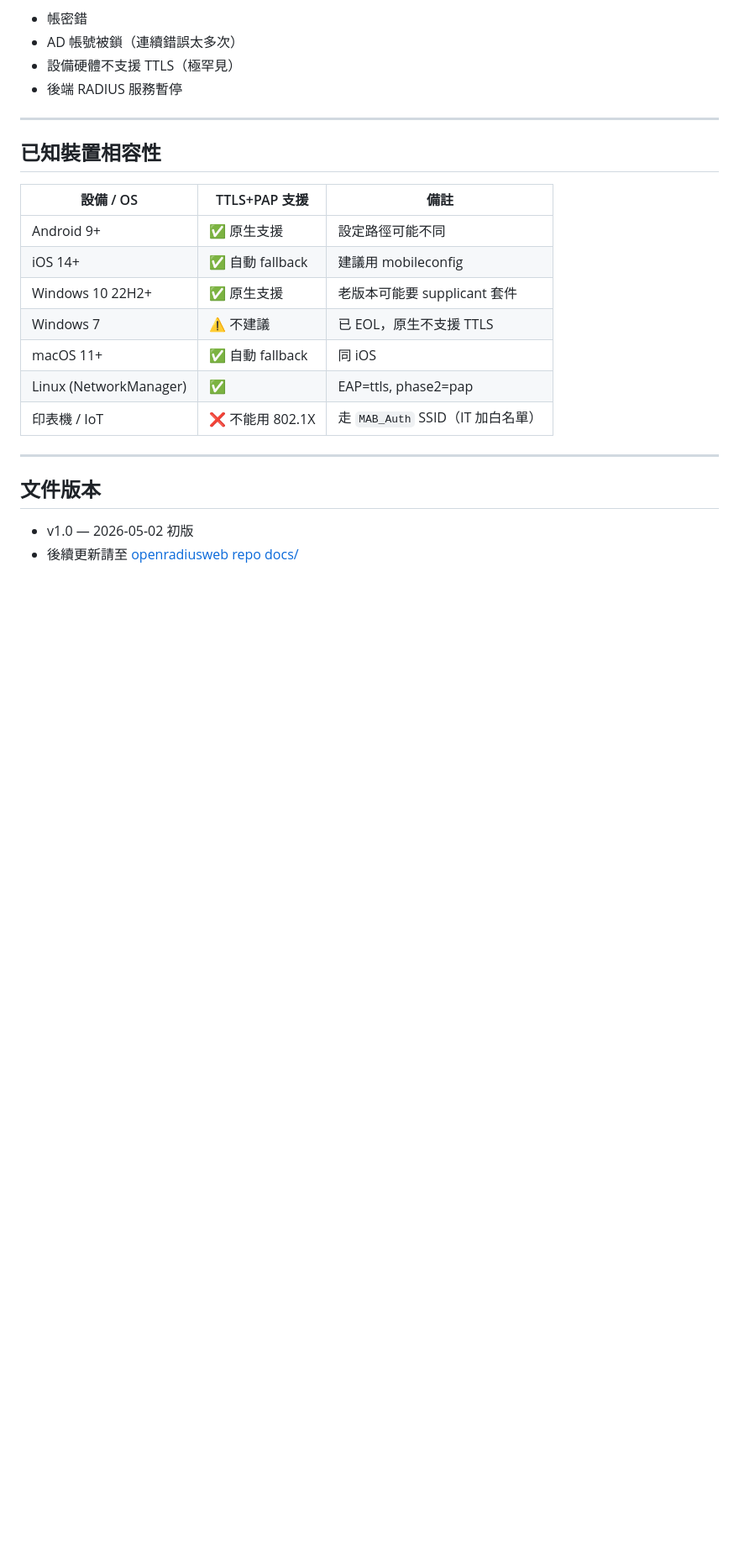
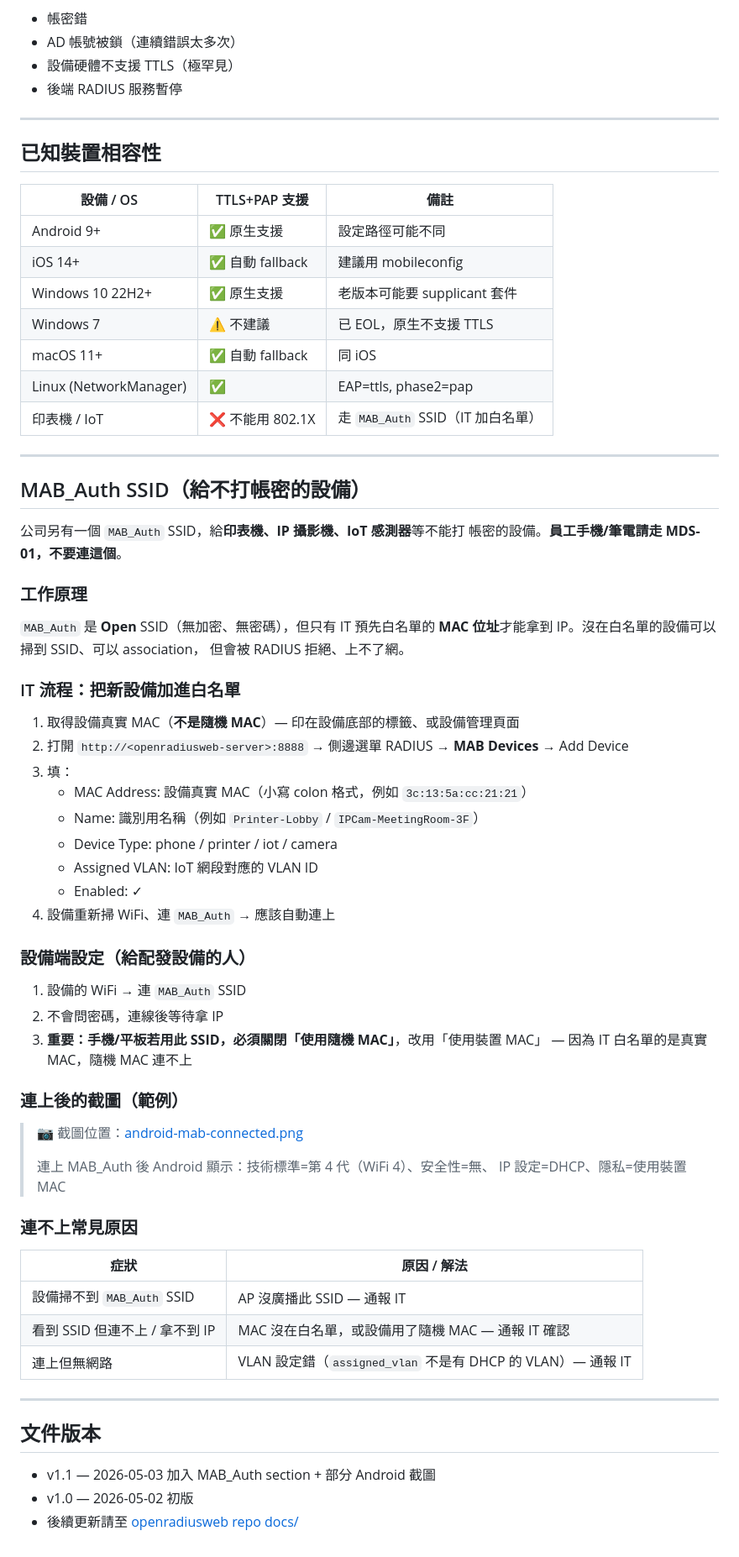
Before and after one commit to acronhuang/openradiusweb, a Markdown page: docs/employee-wifi-setup-guide.md, the part around one of its changes. Shown at 84% size. Drawn GitHub-style; blank space fills up the shorter version.

Commit message:
docs(wifi-guide): add MAB_Auth section + flesh out Android step 2 (#69)
- New top-level section: how MAB_Auth SSID works (Open + RADIUS MAC
  whitelist), IT add-device flow via MAB Devices Web UI, end-user setup
  steps, and the random-MAC gotcha that breaks MAB whitelisting
- Android step 2 split into 2a (top fields) and 2b (password — needs
  scroll on most phones), each with concrete sample values matching the
  screenshots IT provided 2026-05-03
- Bumped doc version to v1.1

Screenshot files (android-step2-eap-form.png, android-step2b-password.png,
android-mab-connected.png) to be added separately by IT — the guide
references them via existing markdown image syntax.

Co-authored-by: $content = @ <# GitHub Copilot Collaboration Setup Script>
Co-authored-by: Claude Opus 4.7 (1M context) <noreply@anthropic.com>

```diff
--- a/docs/employee-wifi-setup-guide.md
+++ b/docs/employee-wifi-setup-guide.md
@@ -181,7 +191,55 @@ IT 會用這些資訊查 freeradius log 找原因。常見原因：
 
 ---
 
+## MAB_Auth SSID（給不打帳密的設備）
+
+公司另有一個 `MAB_Auth` SSID，給**印表機、IP 攝影機、IoT 感測器**等不能打
+帳密的設備。**員工手機/筆電請走 MDS-01，不要連這個**。
+
+### 工作原理
+
+`MAB_Auth` 是 **Open** SSID（無加密、無密碼），但只有 IT 預先白名單的
+**MAC 位址**才能拿到 IP。沒在白名單的設備可以掃到 SSID、可以 association，
+但會被 RADIUS 拒絕、上不了網。
+
+### IT 流程：把新設備加進白名單
+
+1. 取得設備真實 MAC（**不是隨機 MAC**）— 印在設備底部的標籤、或設備管理頁面
+2. 打開 `http://<openradiusweb-server>:8888` → 側邊選單 RADIUS → **MAB Devices** → Add Device
+3. 填：
+   - MAC Address: 設備真實 MAC（小寫 colon 格式，例如 `3c:13:5a:cc:21:21`）
+   - Name: 識別用名稱（例如 `Printer-Lobby` / `IPCam-MeetingRoom-3F`）
+   - Device Type: phone / printer / iot / camera
+   - Assigned VLAN: IoT 網段對應的 VLAN ID
+   - Enabled: ✓
+4. 設備重新掃 WiFi、連 `MAB_Auth` → 應該自動連上
+
+### 設備端設定（給配發設備的人）
+
+1. 設備的 WiFi → 連 `MAB_Auth` SSID
+2. 不會問密碼，連線後等待拿 IP
+3. **重要：手機/平板若用此 SSID，必須關閉「使用隨機 MAC」**，改用「使用裝置 MAC」
+   — 因為 IT 白名單的是真實 MAC，隨機 MAC 連不上
+
+### 連上後的截圖（範例）
+
+> 📷 截圖位置：[android-mab-connected.png](images/wifi-setup/android-mab-connected.png)
+>
+> 連上 MAB_Auth 後 Android 顯示：技術標準=第 4 代（WiFi 4）、安全性=無、
+> IP 設定=DHCP、隱私=使用裝置 MAC
+
+### 連不上常見原因
+
+| 症狀 | 原因 / 解法 |
+|------|------------|
+| 設備掃不到 `MAB_Auth` SSID | AP 沒廣播此 SSID — 通報 IT |
+| 看到 SSID 但連不上 / 拿不到 IP | MAC 沒在白名單，或設備用了隨機 MAC — 通報 IT 確認 |
+| 連上但無網路 | VLAN 設定錯（`assigned_vlan` 不是有 DHCP 的 VLAN）— 通報 IT |
+
+---
+
 ## 文件版本
 
+- v1.1 — 2026-05-03 加入 MAB_Auth section + 部分 Android 截圖
 - v1.0 — 2026-05-02 初版
 - 後續更新請至 [openradiusweb repo docs/](https://github.com/acronhuang/openradiusweb/tree/main/docs)
```
Also changed, not shown: other parts of docs/employee-wifi-setup-guide.md (+12 -2 lines).
